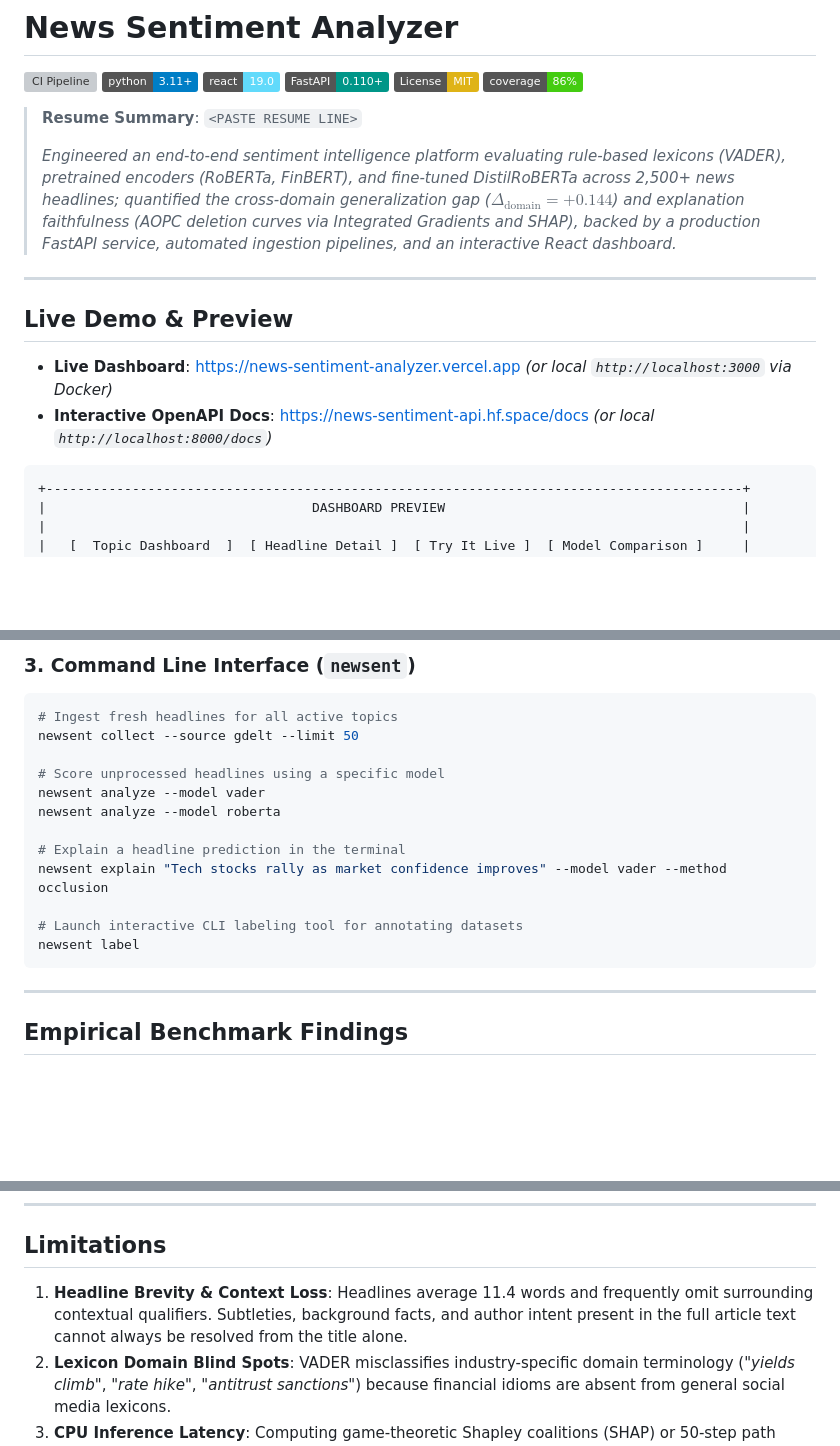
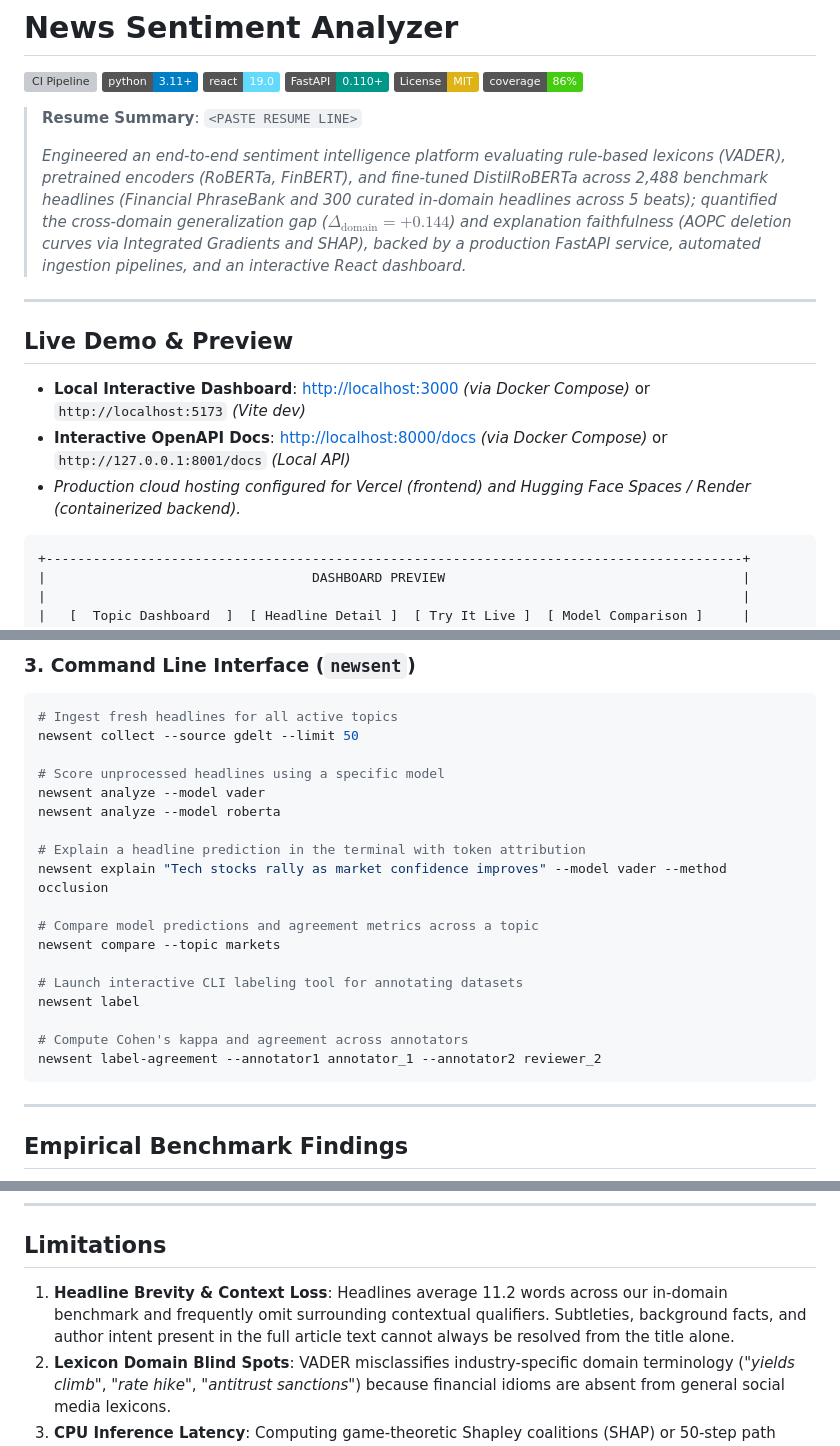
Before and after one commit to Dhrupal-01/Sentiment-Analyzer, a Markdown page: README.md, 3 parts joined by grey strips. GitHub-like rendering; badges without logos; blank space fills up the shorter version; grey boxes are pictures that could not be loaded.

Commit message:
docs: reconcile headline counts, demo endpoints, and CLI command references in README

````diff
--- a/README.md
+++ b/README.md
@@ -9,14 +9,15 @@
 
 > **Resume Summary**: `<PASTE RESUME LINE>`
 >
-> *Engineered an end-to-end sentiment intelligence platform evaluating rule-based lexicons (VADER), pretrained encoders (RoBERTa, FinBERT), and fine-tuned DistilRoBERTa across 2,500+ news headlines; quantified the cross-domain generalization gap ($\Delta_{\text{domain}} = +0.144$) and explanation faithfulness (AOPC deletion curves via Integrated Gradients and SHAP), backed by a production FastAPI service, automated ingestion pipelines, and an interactive React dashboard.*
+> *Engineered an end-to-end sentiment intelligence platform evaluating rule-based lexicons (VADER), pretrained encoders (RoBERTa, FinBERT), and fine-tuned DistilRoBERTa across 2,488 benchmark headlines (Financial PhraseBank and 300 curated in-domain headlines across 5 beats); quantified the cross-domain generalization gap ($\Delta_{\text{domain}} = +0.144$) and explanation faithfulness (AOPC deletion curves via Integrated Gradients and SHAP), backed by a production FastAPI service, automated ingestion pipelines, and an interactive React dashboard.*
 
 ---
 
 ## Live Demo & Preview
 
-- **Live Dashboard**: [https://news-sentiment-analyzer.vercel.app](https://news-sentiment-analyzer.vercel.app) *(or local `http://localhost:3000` via Docker)*
-- **Interactive OpenAPI Docs**: [https://news-sentiment-api.hf.space/docs](https://news-sentiment-api.hf.space/docs) *(or local `http://localhost:8000/docs`)*
+- **Local Interactive Dashboard**: [http://localhost:3000](http://localhost:3000) *(via Docker Compose)* or `http://localhost:5173` *(Vite dev)*
+- **Interactive OpenAPI Docs**: [http://localhost:8000/docs](http://localhost:8000/docs) *(via Docker Compose)* or `http://127.0.0.1:8001/docs` *(Local API)*
+- *Production cloud hosting configured for Vercel (frontend) and Hugging Face Spaces / Render (containerized backend).*
 
 ```
 +-----------------------------------------------------------------------------------------+
@@ -142,11 +143,17 @@ newsent collect --source gdelt --limit 50
 newsent analyze --model vader
 newsent analyze --model roberta
 
-# Explain a headline prediction in the terminal
+# Explain a headline prediction in the terminal with token attribution
 newsent explain "Tech stocks rally as market confidence improves" --model vader --method occlusion
+
+# Compare model predictions and agreement metrics across a topic
+newsent compare --topic markets
 
 # Launch interactive CLI labeling tool for annotating datasets
 newsent label
+
+# Compute Cohen's kappa and agreement across annotators
+newsent label-agreement --annotator1 annotator_1 --annotator2 reviewer_2
 ```
 
 ---
@@ -196,7 +203,7 @@ Comparing top-$k$ attribution tokens against 100 human-annotated headline ration
 
 ## Limitations
 
-1. **Headline Brevity & Context Loss**: Headlines average 11.4 words and frequently omit surrounding contextual qualifiers. Subtleties, background facts, and author intent present in the full article text cannot always be resolved from the title alone.
+1. **Headline Brevity & Context Loss**: Headlines average 11.2 words across our in-domain benchmark and frequently omit surrounding contextual qualifiers. Subtleties, background facts, and author intent present in the full article text cannot always be resolved from the title alone.
 2. **Lexicon Domain Blind Spots**: VADER misclassifies industry-specific domain terminology (*"yields climb"*, *"rate hike"*, *"antitrust sanctions"*) because financial idioms are absent from general social media lexicons.
 3. **CPU Inference Latency**: Computing game-theoretic Shapley coalitions (SHAP) or 50-step path integrals (Integrated Gradients) on CPU introduces a 50–200 ms latency per headline. Live production serving uses database and LRU in-memory attribution caching to achieve sub-millisecond response times.
 4. **Benchmark Contamination**: Models trained directly on Financial PhraseBank (such as FinBERT) exhibit inflated benchmark scores; our test harness explicitly flags contaminated architectures.
````
